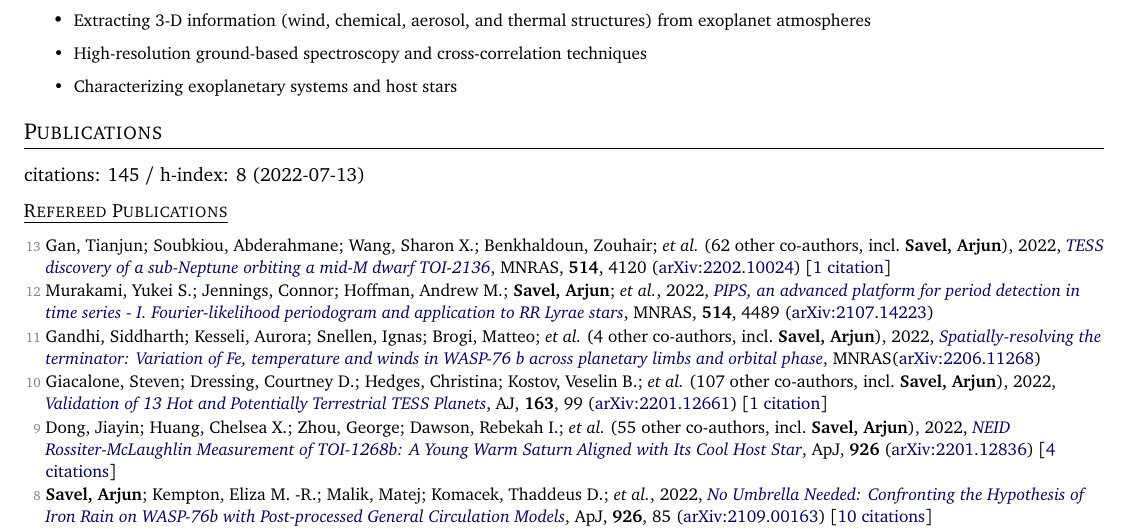
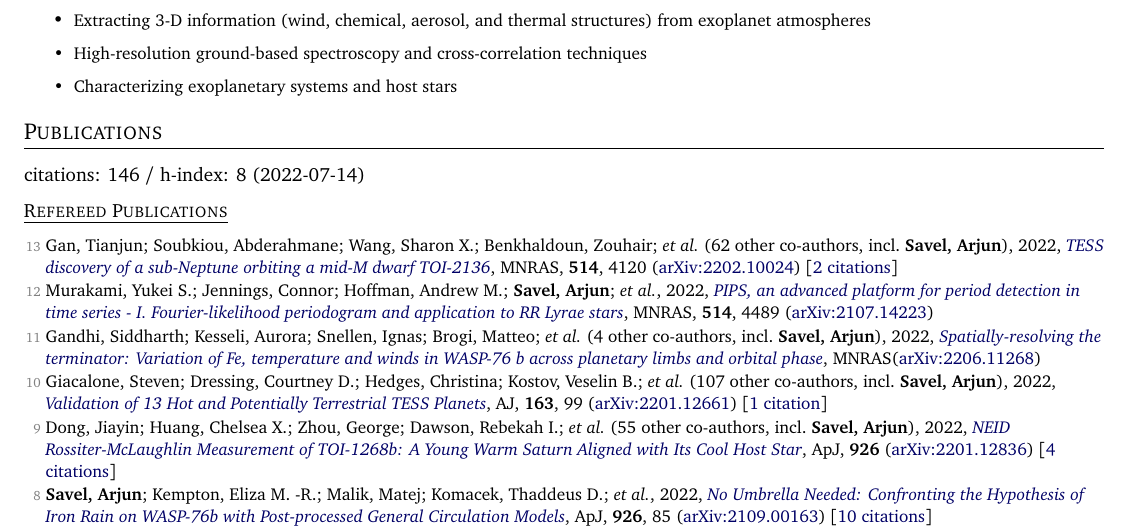
Before and after one commit to arjunsavel/CV, a LaTeX document (main.tex, which reads supp_tex/pubs_ref.tex, supp_tex/pubs_summary.tex): part of page 1 of 4, cut so that both start at the same text. Compiled offline with pdfLaTeX.

Commit message:
Scrape and update publications

```diff
--- a/supp_tex/pubs_ref.tex
+++ b/supp_tex/pubs_ref.tex
@@ -1,4 +1,4 @@
-\item[{\color{numcolor}\scriptsize13}] Gan, Tianjun; Soubkiou, Abderahmane; Wang, Sharon X.; Benkhaldoun, Zouhair; \etal\ ({62} other co-authors, incl.\ \textbf{Savel, Arjun}), 2022, \doi{10.1093/mnras/stac1448}{TESS discovery of a sub-Neptune orbiting a mid-M dwarf TOI-2136}, \mnras, \textbf{514}, 4120 (\arxiv{2202.10024}) [\href{https://ui.adsabs.harvard.edu/abs/2022MNRAS.514.4120G}{1 citation}]
+\item[{\color{numcolor}\scriptsize13}] Gan, Tianjun; Soubkiou, Abderahmane; Wang, Sharon X.; Benkhaldoun, Zouhair; \etal\ ({62} other co-authors, incl.\ \textbf{Savel, Arjun}), 2022, \doi{10.1093/mnras/stac1448}{TESS discovery of a sub-Neptune orbiting a mid-M dwarf TOI-2136}, \mnras, \textbf{514}, 4120 (\arxiv{2202.10024}) [\href{https://ui.adsabs.harvard.edu/abs/2022MNRAS.514.4120G}{2 citations}]
 
 \item[{\color{numcolor}\scriptsize12}] Murakami, Yukei S.; Jennings, Connor; Hoffman, Andrew M.; \textbf{Savel, Arjun}; \etal, 2022, \doi{10.1093/mnras/stac1538}{PIPS, an advanced platform for period detection in time series - I. Fourier-likelihood periodogram and application to RR Lyrae stars}, \mnras, \textbf{514}, 4489 (\arxiv{2107.14223})
 
--- a/supp_tex/pubs_summary.tex
+++ b/supp_tex/pubs_summary.tex
@@ -1 +1 @@
-citations: 145 / h-index: 8 (2022-07-13)
+citations: 146 / h-index: 8 (2022-07-14)
```
Also changed, not shown: 1 other file.
